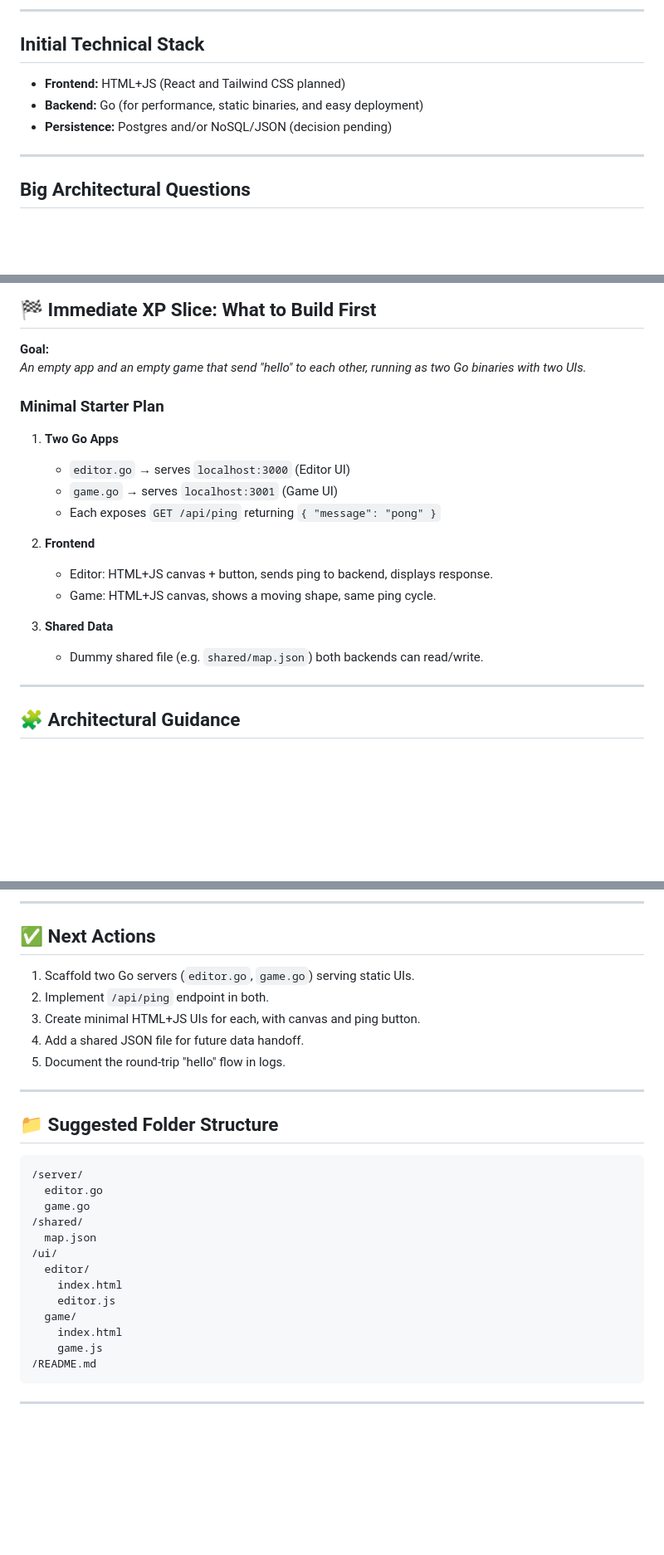
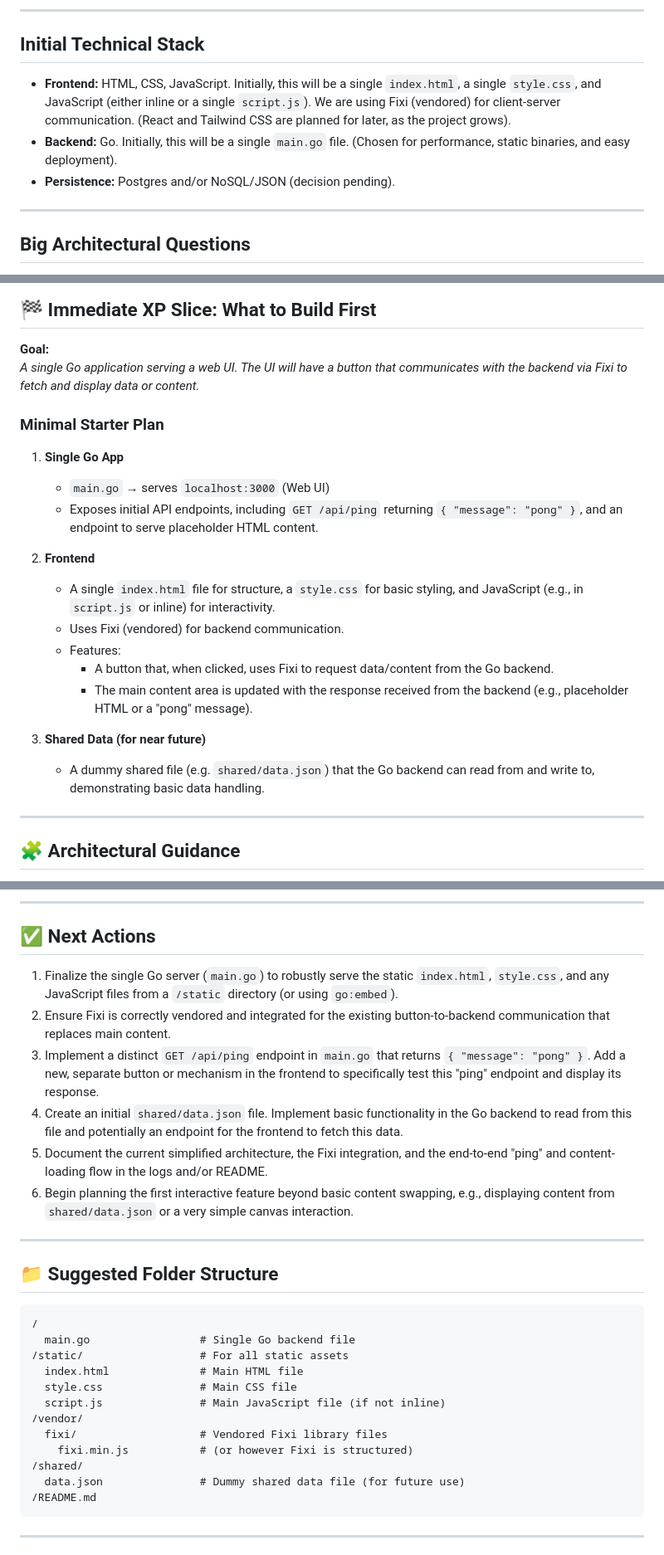
Before and after one commit to xintamosaik/what-are-jrpgs-anyways, a Markdown page: README.md, 3 parts joined by grey strips. Shown: that part at 83% size. Rendered like a GitHub page; blank space fills up the shorter version.

Commit message:
refactor: update README to clarify project structure and initial setup for Go backend and frontend integration

````diff
--- a/README.md
+++ b/README.md
@@ -20,9 +20,9 @@ Empower young or novice creators to make games directly in the browser, while en
 
 ## Initial Technical Stack
 
-- **Frontend:** HTML+JS (React and Tailwind CSS planned)
-- **Backend:** Go (for performance, static binaries, and easy deployment)
-- **Persistence:** Postgres and/or NoSQL/JSON (decision pending)
+- **Frontend:** HTML, CSS, JavaScript. Initially, this will be a single `index.html`, a single `style.css`, and JavaScript (either inline or a single `script.js`). We are using Fixi (vendored) for client-server communication. (React and Tailwind CSS are planned for later, as the project grows).
+- **Backend:** Go. Initially, this will be a single `main.go` file. (Chosen for performance, static binaries, and easy deployment).
+- **Persistence:** Postgres and/or NoSQL/JSON (decision pending).
 
 ---
 
@@ -71,21 +71,23 @@ A 14-year-old with a browser and basic digital literacy can:
 ## 🏁 Immediate XP Slice: What to Build First
 
 **Goal:**
-*An empty app and an empty game that send "hello" to each other, running as two Go binaries with two UIs.*
+*A single Go application serving a web UI. The UI will have a button that communicates with the backend via Fixi to fetch and display data or content.*
 
 ### Minimal Starter Plan
 
-1. **Two Go Apps**
-    - `editor.go` → serves `localhost:3000` (Editor UI)
-    - `game.go` → serves `localhost:3001` (Game UI)
-    - Each exposes `GET /api/ping` returning `{ "message": "pong" }`
+1.  **Single Go App**
+    *   `main.go` → serves `localhost:3000` (Web UI)
+    *   Exposes initial API endpoints, including `GET /api/ping` returning `{ "message": "pong" }`, and an endpoint to serve placeholder HTML content.
 
-2. **Frontend**
-    - Editor: HTML+JS canvas + button, sends ping to backend, displays response.
-    - Game: HTML+JS canvas, shows a moving shape, same ping cycle.
+2.  **Frontend**
+    *   A single `index.html` file for structure, a `style.css` for basic styling, and JavaScript (e.g., in `script.js` or inline) for interactivity.
+    *   Uses Fixi (vendored) for backend communication.
+    *   Features:
+        *   A button that, when clicked, uses Fixi to request data/content from the Go backend.
+        *   The main content area is updated with the response received from the backend (e.g., placeholder HTML or a "pong" message).
 
-3. **Shared Data**
-    - Dummy shared file (e.g. `shared/map.json`) both backends can read/write.
+3.  **Shared Data (for near future)**
+    *   A dummy shared file (e.g. `shared/data.json`) that the Go backend can read from and write to, demonstrating basic data handling.
 
 ---
 
@@ -128,29 +130,29 @@ A 14-year-old with a browser and basic digital literacy can:
 
 ## ✅ Next Actions
 
-1. Scaffold two Go servers (`editor.go`, `game.go`) serving static UIs.
-2. Implement `/api/ping` endpoint in both.
-3. Create minimal HTML+JS UIs for each, with canvas and ping button.
-4. Add a shared JSON file for future data handoff.
-5. Document the round-trip "hello" flow in logs.
+1.  Finalize the single Go server (`main.go`) to robustly serve the static `index.html`, `style.css`, and any JavaScript files from a `/static` directory (or using `go:embed`).
+2.  Ensure Fixi is correctly vendored and integrated for the existing button-to-backend communication that replaces main content.
+3.  Implement a distinct `GET /api/ping` endpoint in `main.go` that returns `{ "message": "pong" }`. Add a new, separate button or mechanism in the frontend to specifically test this "ping" endpoint and display its response.
+4.  Create an initial `shared/data.json` file. Implement basic functionality in the Go backend to read from this file and potentially an endpoint for the frontend to fetch this data.
+5.  Document the current simplified architecture, the Fixi integration, and the end-to-end "ping" and content-loading flow in the logs and/or README.
+6.  Begin planning the first interactive feature beyond basic content swapping, e.g., displaying content from `shared/data.json` or a very simple canvas interaction.
 
 ---
 
 ## 📁 Suggested Folder Structure
 
 ```
-/server/
-  editor.go
-  game.go
+/
+  main.go                 # Single Go backend file
+/static/                  # For all static assets
+  index.html              # Main HTML file
+  style.css               # Main CSS file
+  script.js               # Main JavaScript file (if not inline)
+/vendor/
+  fixi/                   # Vendored Fixi library files
+    fixi.min.js           # (or however Fixi is structured)
 /shared/
-  map.json
-/ui/
-  editor/
-    index.html
-    editor.js
-  game/
-    index.html
-    game.js
+  data.json               # Dummy shared data file (for future use)
 /README.md
 ```
 
````
Also changed, not shown: other parts of README.md (+0 -2 lines).
